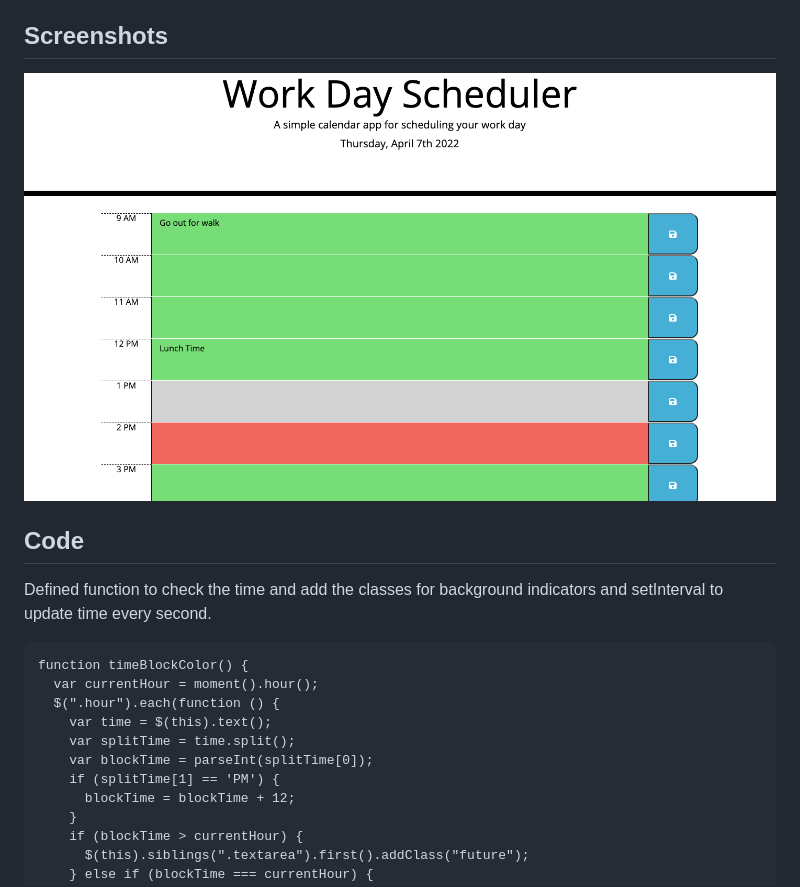
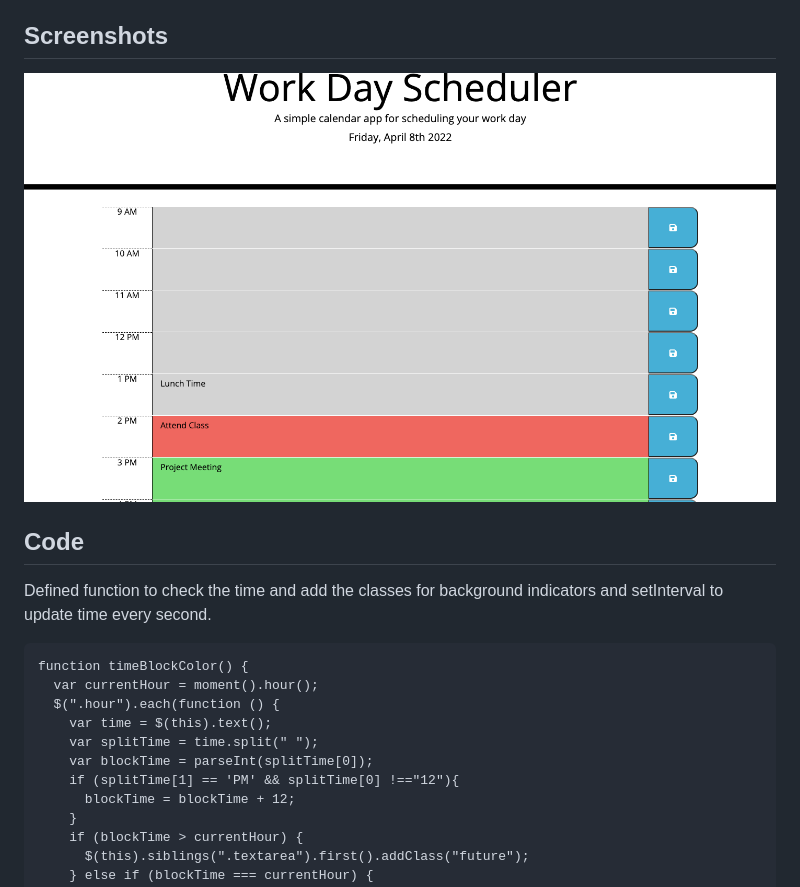
Before and after one commit to 17keerti/Work-Day-Scheduler, a Markdown page: README.md, the part around the change. GitHub-like rendering; pictures changed too: assets/Images/01.png.

```diff
--- a/README.md
+++ b/README.md
@@ -24,9 +24,9 @@ function timeBlockColor() {
   var currentHour = moment().hour();
   $(".hour").each(function () {
     var time = $(this).text();
-    var splitTime = time.split();
+    var splitTime = time.split(" ");
     var blockTime = parseInt(splitTime[0]);
-    if (splitTime[1] == 'PM') {
+    if (splitTime[1] == 'PM' && splitTime[0] !=="12"){
       blockTime = blockTime + 12;
     }
     if (blockTime > currentHour) {
```
Also changed, not shown: 1 other file.
